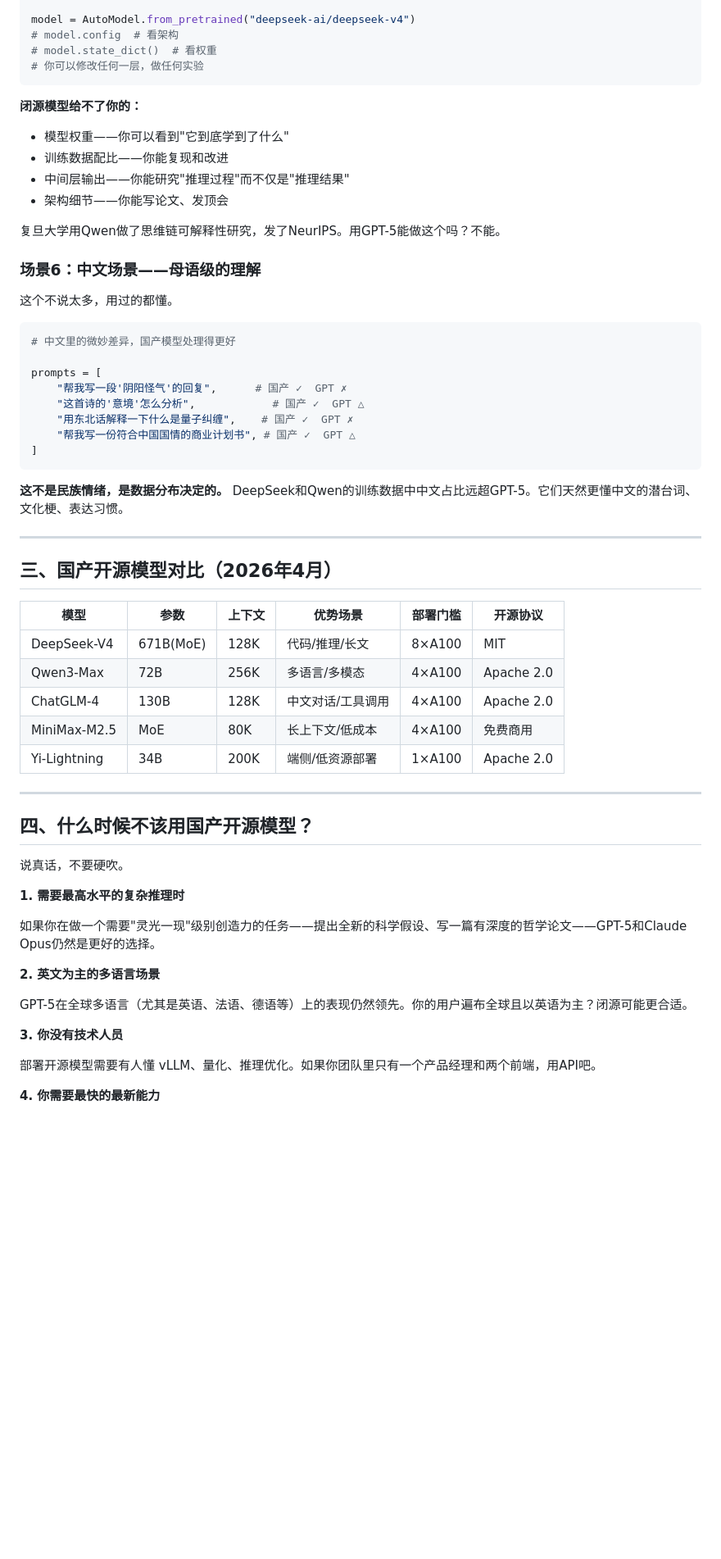
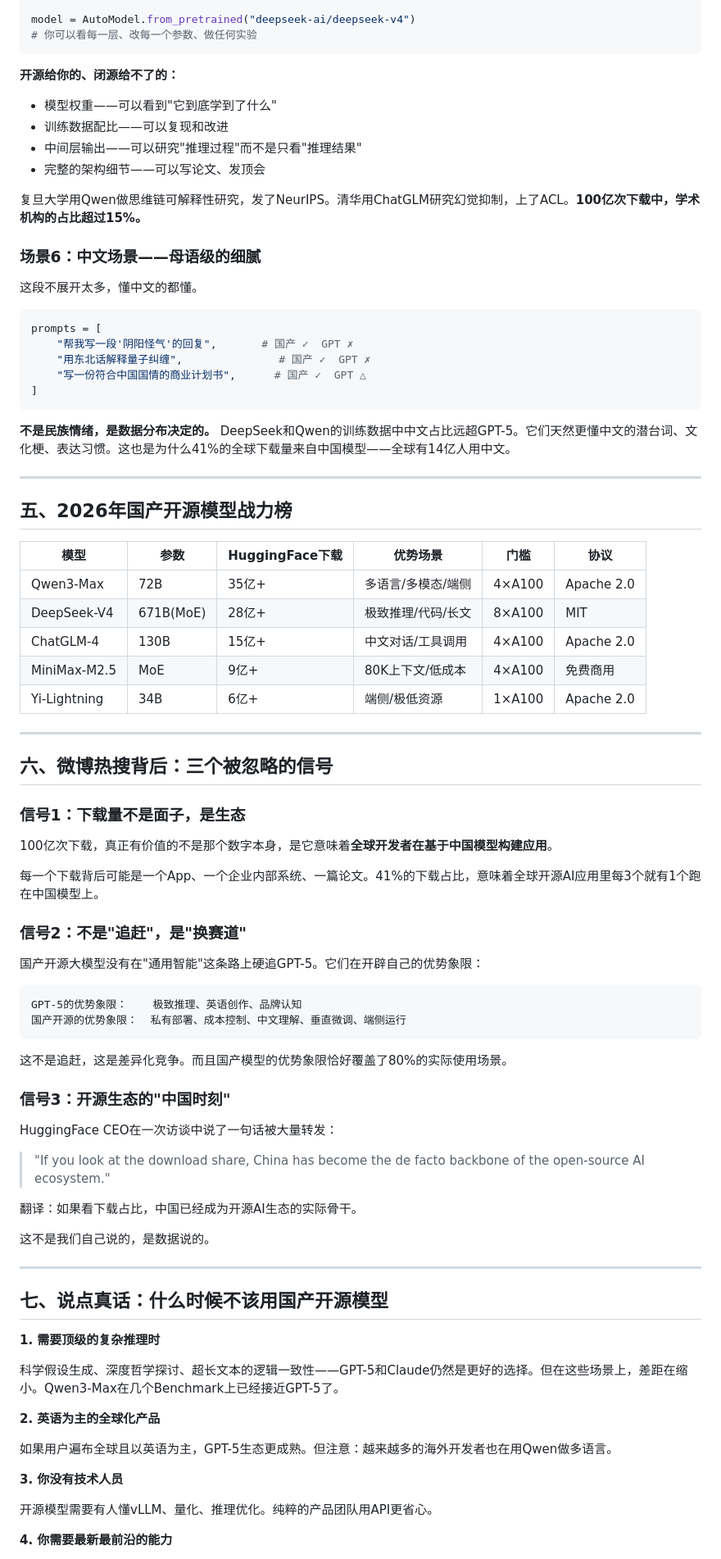
Before and after one commit to dazhuang-zs/tbox_project, a Markdown page: articles/domestic-open-source-llm-guide.md, the part around one of its changes. Shown at 82% size. GitHub-like rendering; blank space fills up the shorter version.

````diff
--- a/articles/domestic-open-source-llm-guide.md
+++ b/articles/domestic-open-source-llm-guide.md
@@ -149,65 +178,89 @@ GPT-5能在你手机上跑吗？不能。
 from transformers import AutoModel
 
 model = AutoModel.from_pretrained("deepseek-ai/deepseek-v4")
-# model.config  # 看架构
-# model.state_dict()  # 看权重
-# 你可以修改任何一层，做任何实验
+# 你可以看每一层、改每一个参数、做任何实验
 ```
 
-**闭源模型给不了你的：**
-- 模型权重——你可以看到"它到底学到了什么"
-- 训练数据配比——你能复现和改进
-- 中间层输出——你能研究"推理过程"而不仅是"推理结果"
-- 架构细节——你能写论文、发顶会
+**开源给你的、闭源给不了的：**
+- 模型权重——可以看到"它到底学到了什么"
+- 训练数据配比——可以复现和改进
+- 中间层输出——可以研究"推理过程"而不是只看"推理结果"
+- 完整的架构细节——可以写论文、发顶会
 
-复旦大学用Qwen做了思维链可解释性研究，发了NeurIPS。用GPT-5能做这个吗？不能。
+复旦大学用Qwen做思维链可解释性研究，发了NeurIPS。清华用ChatGLM研究幻觉抑制，上了ACL。**100亿次下载中，学术机构的占比超过15%。**
 
-### 场景6：中文场景——母语级的理解
+### 场景6：中文场景——母语级的细腻
 
-这个不说太多，用过的都懂。
+这段不展开太多，懂中文的都懂。
 
 ```python
-# 中文里的微妙差异，国产模型处理得更好
-
 prompts = [
-    "帮我写一段'阴阳怪气'的回复",      # 国产 ✓  GPT ✗
-    "这首诗的'意境'怎么分析",            # 国产 ✓  GPT △
-    "用东北话解释一下什么是量子纠缠",    # 国产 ✓  GPT ✗
-    "帮我写一份符合中国国情的商业计划书", # 国产 ✓  GPT △
+    "帮我写一段'阴阳怪气'的回复",       # 国产 ✓  GPT ✗
+    "用东北话解释量子纠缠",               # 国产 ✓  GPT ✗
+    "写一份符合中国国情的商业计划书",      # 国产 ✓  GPT △
 ]
 ```
 
-**这不是民族情绪，是数据分布决定的。** DeepSeek和Qwen的训练数据中中文占比远超GPT-5。它们天然更懂中文的潜台词、文化梗、表达习惯。
+**不是民族情绪，是数据分布决定的。** DeepSeek和Qwen的训练数据中中文占比远超GPT-5。它们天然更懂中文的潜台词、文化梗、表达习惯。这也是为什么41%的全球下载量来自中国模型——全球有14亿人用中文。
 
 ---
 
-## 三、国产开源模型对比（2026年4月）
+## 五、2026年国产开源模型战力榜
 
-| 模型 | 参数 | 上下文 | 优势场景 | 部署门槛 | 开源协议 |
-|------|------|--------|---------|---------|---------|
-| DeepSeek-V4 | 671B(MoE) | 128K | 代码/推理/长文 | 8×A100 | MIT |
-| Qwen3-Max | 72B | 256K | 多语言/多模态 | 4×A100 | Apache 2.0 |
-| ChatGLM-4 | 130B | 128K | 中文对话/工具调用 | 4×A100 | Apache 2.0 |
-| MiniMax-M2.5 | MoE | 80K | 长上下文/低成本 | 4×A100 | 免费商用 |
-| Yi-Lightning | 34B | 200K | 端侧/低资源部署 | 1×A100 | Apache 2.0 |
+| 模型 | 参数 | HuggingFace下载 | 优势场景 | 门槛 | 协议 |
+|------|------|----------------|---------|------|------|
+| Qwen3-Max | 72B | 35亿+ | 多语言/多模态/端侧 | 4×A100 | Apache 2.0 |
+| DeepSeek-V4 | 671B(MoE) | 28亿+ | 极致推理/代码/长文 | 8×A100 | MIT |
+| ChatGLM-4 | 130B | 15亿+ | 中文对话/工具调用 | 4×A100 | Apache 2.0 |
+| MiniMax-M2.5 | MoE | 9亿+ | 80K上下文/低成本 | 4×A100 | 免费商用 |
+| Yi-Lightning | 34B | 6亿+ | 端侧/极低资源 | 1×A100 | Apache 2.0 |
 
 ---
 
-## 四、什么时候不该用国产开源模型？
+## 六、微博热搜背后：三个被忽略的信号
 
-说真话，不要硬吹。
+### 信号1：下载量不是面子，是生态
 
-**1. 需要最高水平的复杂推理时**
+100亿次下载，真正有价值的不是那个数字本身，是它意味着**全球开发者在基于中国模型构建应用**。
 
-如果你在做一个需要"灵光一现"级别创造力的任务——提出全新的科学假设、写一篇有深度的哲学论文——GPT-5和Claude Opus仍然是更好的选择。
+每一个下载背后可能是一个App、一个企业内部系统、一篇论文。41%的下载占比，意味着全球开源AI应用里每3个就有1个跑在中国模型上。
 
-**2. 英文为主的多语言场景**
+### 信号2：不是"追赶"，是"换赛道"
 
-GPT-5在全球多语言（尤其是英语、法语、德语等）上的表现仍然领先。你的用户遍布全球且以英语为主？闭源可能更合适。
+国产开源大模型没有在"通用智能"这条路上硬追GPT-5。它们在开辟自己的优势象限：
+
+```
+GPT-5的优势象限：    极致推理、英语创作、品牌认知
+国产开源的优势象限：  私有部署、成本控制、中文理解、垂直微调、端侧运行
+```
+
+这不是追赶，这是差异化竞争。而且国产模型的优势象限恰好覆盖了80%的实际使用场景。
+
+### 信号3：开源生态的"中国时刻"
+
+HuggingFace CEO在一次访谈中说了一句话被大量转发：
+
+> "If you look at the download share, China has become the de facto backbone of the open-source AI ecosystem."
+
+翻译：如果看下载占比，中国已经成为开源AI生态的实际骨干。
+
+这不是我们自己说的，是数据说的。
+
+---
+
+## 七、说点真话：什么时候不该用国产开源模型
+
+**1. 需要顶级的复杂推理时**
+
+科学假设生成、深度哲学探讨、超长文本的逻辑一致性——GPT-5和Claude仍然是更好的选择。但在这些场景上，差距在缩小。Qwen3-Max在几个Benchmark上已经接近GPT-5了。
+
+**2. 英语为主的全球化产品**
+
+如果用户遍布全球且以英语为主，GPT-5生态更成熟。但注意：越来越多的海外开发者也在用Qwen做多语言。
 
 **3. 你没有技术人员**
 
-部署开源模型需要有人懂 vLLM、量化、推理优化。如果你团队里只有一个产品经理和两个前端，用API吧。
+开源模型需要有人懂vLLM、量化、推理优化。纯粹的产品团队用API更省心。
 
-**4. 你需要最快的最新能力**
+**4. 你需要最新最前沿的能力**
 
````
Also changed, not shown: other parts of articles/domestic-open-source-llm-guide.md (+124 -85 lines).
